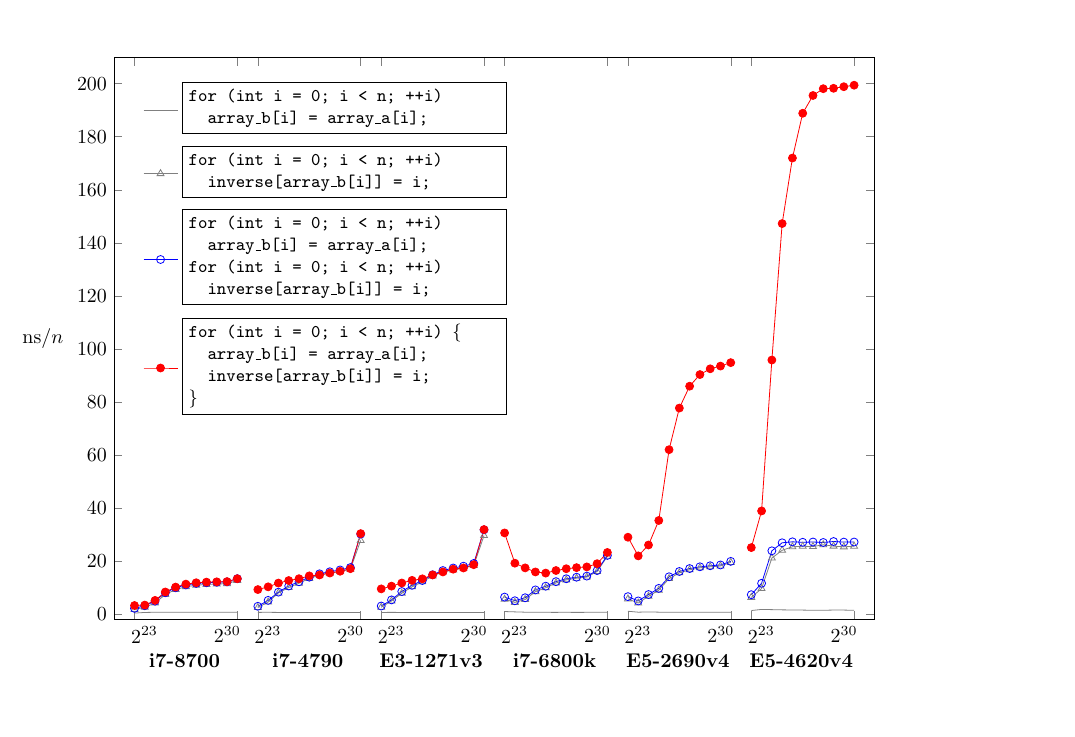
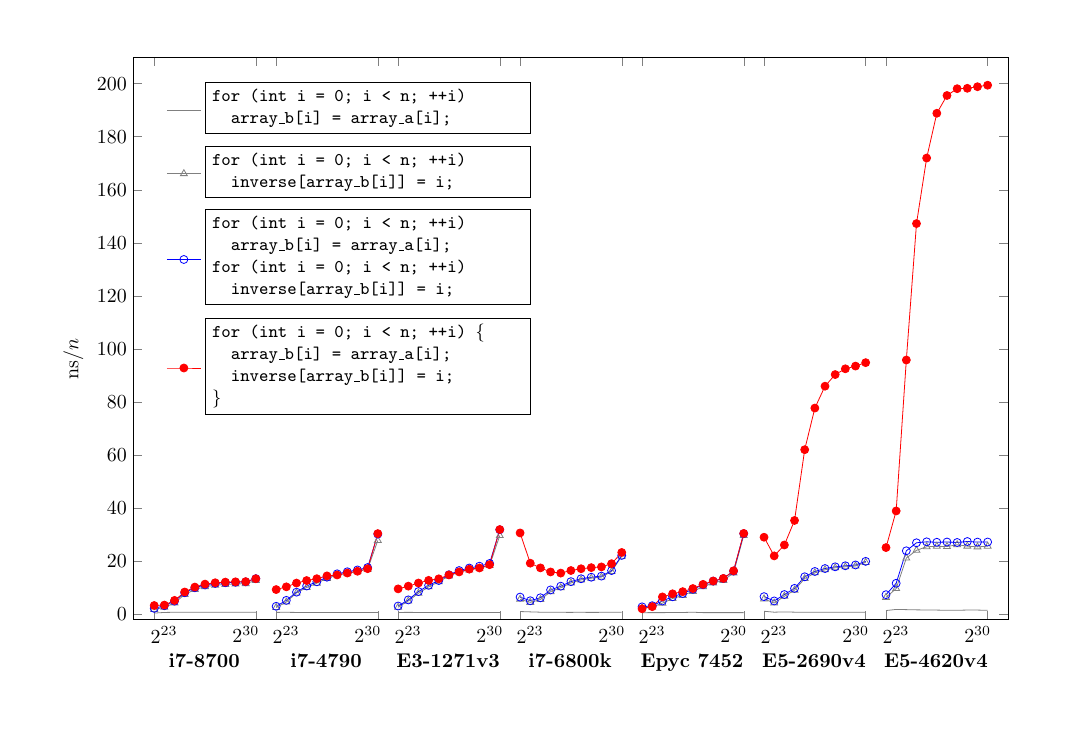
Before and after one commit to jonas-ellert/xeon-cache-test, a LaTeX figure (plot/quickplot.tex): the whole page. Compiled offline with pdfLaTeX.

Commit message:
new plots

```diff
--- a/plot/quickplot.tex
+++ b/plot/quickplot.tex
@@ -67,20 +72,21 @@
     ymin = -2,
     ymax = 210,
     xmin = -2,
-    xmax = 72,
-    width = 15cm,
+    xmax = 84,
+    width = 17cm,
     height = 11.5cm,
     ylabel={\llap{$\textnormal{ns} / n$}},
-    xtick={0,10,12,22,24,34,36,46,48,58,60,70},
+    xtick={0,10,12,22,24,34,36,46,48,58,60,70,72,82},
     xticklabels={%
     \leftlabel{i7-8700},\rightlabel,
     \leftlabel{i7-4790},\rightlabel,
     \leftlabel{E3-1271v3},\rightlabel,
     \leftlabel{i7-6800k},\rightlabel,
+    \leftlabel{Epyc 7452},\rightlabel,
     \leftlabel{E5-2690v4},\rightlabel,
     \leftlabel{E5-4620v4},\rightlabel,
     },
-    y label style={rotate=270},
+    %y label style={rotate=270},
     legend pos=north west,
     legend cell align={left},
     legend columns=4,
@@ -100,10 +106,12 @@
 \addlegendentry{x\_base=2};
 \addplot[seq] coordinates { (36.0,0.965118) (37.0,0.834942) (38.0,0.718355) (39.0,0.71764) (40.0,0.658154) (41.0,0.653833) (42.0,0.66331) (43.0,0.646397) (44.0,0.659216) (45.0,0.656577) (46.0,0.669052) };
 \addlegendentry{x\_base=3};
-\addplot[seq] coordinates { (48.0,1.07193) (49.0,0.717163) (50.0,0.82612) (51.0,0.727534) (52.0,0.729144) (53.0,0.725538) (54.0,0.726163) (55.0,0.726327) (56.0,0.725813) (57.0,0.725824) (58.0,0.726424) };
+\addplot[seq] coordinates { (48.0,0.523567) (49.0,0.561237) (50.0,0.555992) (51.0,0.576019) (52.0,0.607252) (53.0,0.703126) (54.0,0.55483) (55.0,0.555068) (56.0,0.546727) (57.0,0.554133) (58.0,0.556995) };
 \addlegendentry{x\_base=4};
-\addplot[seq] coordinates { (60.0,1.33133) (61.0,1.76668) (62.0,1.68109) (63.0,1.59788) (64.0,1.55073) (65.0,1.50749) (66.0,1.43965) (67.0,1.44465) (68.0,1.52002) (69.0,1.51136) (70.0,1.42589) };
+\addplot[seq] coordinates { (60.0,1.07193) (61.0,0.717163) (62.0,0.82612) (63.0,0.727534) (64.0,0.729144) (65.0,0.725538) (66.0,0.726163) (67.0,0.726327) (68.0,0.725813) (69.0,0.725824) (70.0,0.726424) };
 \addlegendentry{x\_base=5};
+\addplot[seq] coordinates { (72.0,1.33133) (73.0,1.76668) (74.0,1.68109) (75.0,1.59788) (76.0,1.55073) (77.0,1.50749) (78.0,1.43965) (79.0,1.44465) (80.0,1.52002) (81.0,1.51136) (82.0,1.42589) };
+\addlegendentry{x\_base=6};
 
 
 
@@ -118,10 +126,12 @@
 \addlegendentry{x\_base=2};
 \addplot[rand] coordinates { (36.0,5.59902) (37.0,4.41599) (38.0,5.4853) (39.0,8.45802) (40.0,9.93955) (41.0,11.7348) (42.0,12.8942) (43.0,13.5349) (44.0,13.9609) (45.0,16.0293) (46.0,21.8181) };
 \addlegendentry{x\_base=3};
-\addplot[rand] coordinates { (48.0,5.72395) (49.0,4.1647) (50.0,6.71124) (51.0,9.03499) (52.0,13.3831) (53.0,15.5455) (54.0,16.7072) (55.0,17.4343) (56.0,17.8205) (57.0,18.1308) (58.0,19.4813) };
+\addplot[rand] coordinates { (48.0,2.36416) (49.0,2.69079) (50.0,4.11606) (51.0,5.86796) (52.0,7.06166) (53.0,8.56477) (54.0,10.3325) (55.0,11.7008) (56.0,12.7005) (57.0,15.5091) (58.0,29.6375) };
 \addlegendentry{x\_base=4};
-\addplot[rand] coordinates { (60.0,6.29997) (61.0,9.62639) (62.0,21.1232) (63.0,24.0517) (64.0,25.3697) (65.0,25.5711) (66.0,25.4638) (67.0,26.142) (68.0,25.6257) (69.0,25.3437) (70.0,25.5973) };
+\addplot[rand] coordinates { (60.0,5.72395) (61.0,4.1647) (62.0,6.71124) (63.0,9.03499) (64.0,13.3831) (65.0,15.5455) (66.0,16.7072) (67.0,17.4343) (68.0,17.8205) (69.0,18.1308) (70.0,19.4813) };
 \addlegendentry{x\_base=5};
+\addplot[rand] coordinates { (72.0,6.29997) (73.0,9.62639) (74.0,21.1232) (75.0,24.0517) (76.0,25.3697) (77.0,25.5711) (78.0,25.4638) (79.0,26.142) (80.0,25.6257) (81.0,25.3437) (82.0,25.5973) };
+\addlegendentry{x\_base=6};
 
 
 %% MULTIPLOT(x_base)
@@ -134,10 +144,12 @@
 \addlegendentry{x\_base=2};
 \addplot[split] coordinates { (36.0,6.4106) (37.0,5.03445) (38.0,6.16121) (39.0,9.1145) (40.0,10.5258) (41.0,12.2343) (42.0,13.3274) (43.0,13.9039) (44.0,14.3232) (45.0,16.4005) (46.0,22.1205) };
 \addlegendentry{x\_base=3};
-\addplot[split] coordinates { (48.0,6.58035) (49.0,4.96244) (50.0,7.37143) (51.0,9.69529) (52.0,14.0692) (53.0,16.0708) (54.0,17.1705) (55.0,17.8293) (56.0,18.2234) (57.0,18.5288) (58.0,19.8773) };
+\addplot[split] coordinates { (48.0,2.72846) (49.0,3.16525) (50.0,4.93956) (51.0,6.53994) (52.0,7.76231) (53.0,9.34365) (54.0,11.0482) (55.0,12.4371) (56.0,13.4037) (57.0,16.204) (58.0,30.3287) };
 \addlegendentry{x\_base=4};
-\addplot[split] coordinates { (60.0,7.3185) (61.0,11.6148) (62.0,23.8597) (63.0,26.8824) (64.0,27.2446) (65.0,27.0739) (66.0,27.1733) (67.0,26.999) (68.0,27.3586) (69.0,27.1424) (70.0,27.1673) };
+\addplot[split] coordinates { (60.0,6.58035) (61.0,4.96244) (62.0,7.37143) (63.0,9.69529) (64.0,14.0692) (65.0,16.0708) (66.0,17.1705) (67.0,17.8293) (68.0,18.2234) (69.0,18.5288) (70.0,19.8773) };
 \addlegendentry{x\_base=5};
+\addplot[split] coordinates { (72.0,7.3185) (73.0,11.6148) (74.0,23.8597) (75.0,26.8824) (76.0,27.2446) (77.0,27.0739) (78.0,27.1733) (79.0,26.999) (80.0,27.3586) (81.0,27.1424) (82.0,27.1673) };
+\addlegendentry{x\_base=6};
 
 
 %% MULTIPLOT(x_base)
@@ -150,10 +162,12 @@
 \addlegendentry{x\_base=2};
 \addplot[joint] coordinates { (36.0,30.5958) (37.0,19.1913) (38.0,17.4191) (39.0,15.8893) (40.0,15.4587) (41.0,16.4239) (42.0,17.0986) (43.0,17.5124) (44.0,17.7867) (45.0,19.0102) (46.0,23.2323) };
 \addlegendentry{x\_base=3};
-\addplot[joint] coordinates { (48.0,28.9783) (49.0,21.9455) (50.0,26.0518) (51.0,35.3019) (52.0,61.9832) (53.0,77.6737) (54.0,85.9217) (55.0,90.3044) (56.0,92.4779) (57.0,93.5035) (58.0,94.8001) };
+\addplot[joint] coordinates { (48.0,1.99986) (49.0,2.80428) (50.0,6.47807) (51.0,7.65836) (52.0,8.46952) (53.0,9.63888) (54.0,11.2057) (55.0,12.4789) (56.0,13.4393) (57.0,16.3205) (58.0,30.4152) };
 \addlegendentry{x\_base=4};
-\addplot[joint] coordinates { (60.0,25.074) (61.0,38.8837) (62.0,95.7904) (63.0,147.233) (64.0,171.94) (65.0,188.819) (66.0,195.52) (67.0,198.084) (68.0,198.229) (69.0,198.829) (70.0,199.397) };
+\addplot[joint] coordinates { (60.0,28.9783) (61.0,21.9455) (62.0,26.0518) (63.0,35.3019) (64.0,61.9832) (65.0,77.6737) (66.0,85.9217) (67.0,90.3044) (68.0,92.4779) (69.0,93.5035) (70.0,94.8001) };
 \addlegendentry{x\_base=5};
+\addplot[joint] coordinates { (72.0,25.074) (73.0,38.8837) (74.0,95.7904) (75.0,147.233) (76.0,171.94) (77.0,188.819) (78.0,195.52) (79.0,198.084) (80.0,198.229) (81.0,198.829) (82.0,199.397) };
+\addlegendentry{x\_base=6};
 
 
 
```
Also changed, not shown: plot/quickplot.pdf, plot/quickplot.tex (9 more changed lines), 1 other file.
